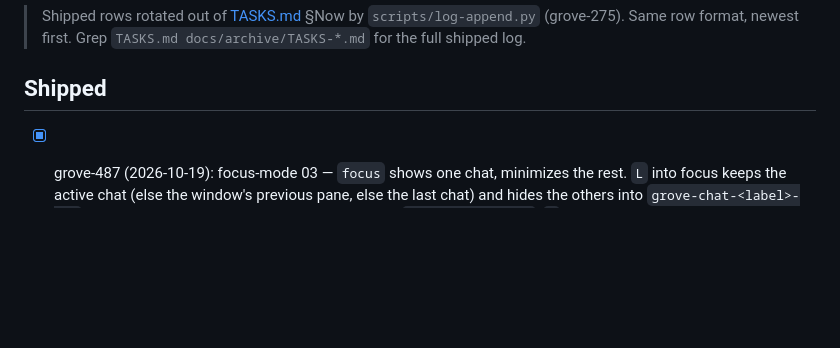
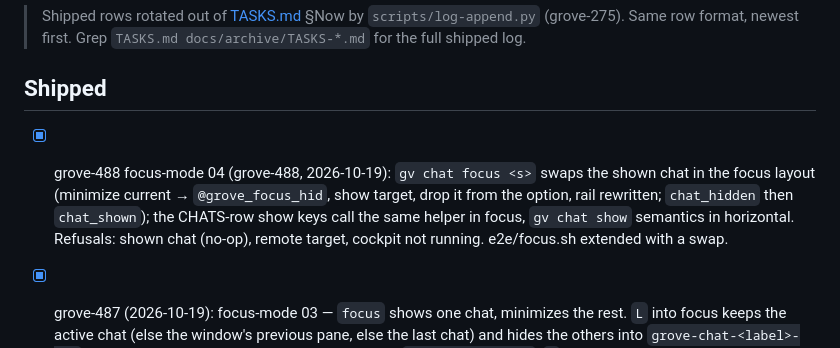
Before and after one commit to JollyGrin/grove, a Markdown page: docs/archive/TASKS-2026-10.md, the part around the change. Rendered like a GitHub page; blank space fills up the shorter version.

Commit message:
grove-553: stamp grove-488 row and rotate TASKS head under the cap
Co-Authored-By: Claude Sonnet 5.5 <noreply@anthropic.com>

```diff
--- a/docs/archive/TASKS-2026-10.md
+++ b/docs/archive/TASKS-2026-10.md
@@ -6,6 +6,7 @@
 
 ## Shipped
 
+- [x] grove-488 focus-mode 04 (grove-488, 2026-10-19): `gv chat focus <s>` swaps the shown chat in the focus layout (minimize current → `@grove_focus_hid`, show target, drop it from the option, rail rewritten; `chat_hidden` then `chat_shown`); the CHATS-row show keys call the same helper in focus, `gv chat show` semantics in horizontal. Refusals: shown chat (no-op), remote target, cockpit not running. e2e/focus.sh extended with a swap.
 - [x] grove-487 (2026-10-19): focus-mode 03 — `focus` shows one chat, minimizes the rest. `L` into focus keeps the active chat (else the window's previous pane, else the last chat) and hides the others into `grove-chat-<label>-<n>` via chat-hide's primitives, remembering them in `@grove_focus_hid`; `L` back restores exactly those (hand-hidden chats stay hidden); `O`/`)`/digits/`gv orchestrator new` in focus minimize the shown chat first; rail rewritten after every move; `chat_hidden`/`chat_shown` carry additive `reason:"focus"`, appended after the move. Pure planner in `internal/tmux/focus.go` (table-tested), `e2e/focus.sh` (default + hostile) in `all.sh`.
 - [x] focus-mode 02: the chat rail (grove-486, 2026-10-19): in `focus` a 4-row grove-drawn pane (`@grove_rail 1`, border `chats`) sits under the chat, one box per off-screen chat (glyph/n/ticket-or-label, turn · age, `+N more`). `gv chat rail --session` is a dumb viewer (one `show-options` per 2s, `· stale` after 30s); the dash's existing refresh beat writes `@grove_rail_rows` (every 5th beat, only on change + 10s heartbeat). `tmux.ApplyLayout` owns the lifecycle, `tmux.RetileFocus` is the one focus re-tile (main-vertical → rail last + `resize-pane -y 4` → select chat); a `window-resized` hook re-holds the height after a client attaches. Chat verbs/ls refuse or skip the rail. `internal/chatrail` (goldens), `e2e/rail.sh` (in all.sh).
 - [x] **grove-490 (2026-10-19)** focus-mode 06: FEATURES → TRAINS — one line per train (`slug ▰▰▰▱▱ 3/7 · ↓3 main · serve –`, bar ≤12 cells, open-PR cars in their glyph colour), `◆ #N is waiting on you` only under a train with a question car; freed rows go to ACTIVITY. No key or tmux change. View allocs 1833→1765 (1 train).
```
Also changed, not shown: TASKS.md (+0 -1 lines).
